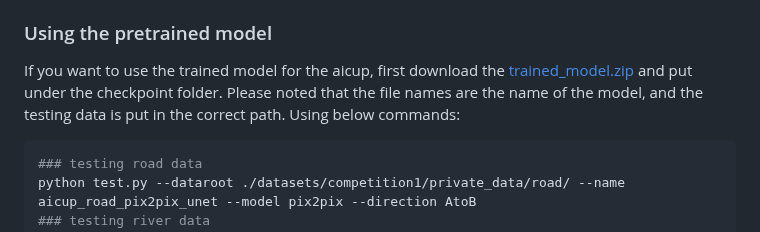
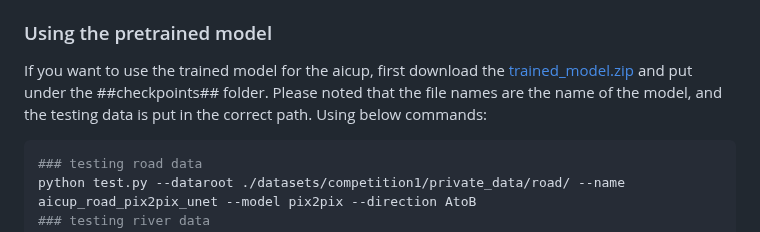
Before and after one commit to danny0926/AIcup_pix2pix, a Markdown page: README.md, the part around the change. GitHub-like rendering.

````diff
--- a/README.md
+++ b/README.md
@@ -57,7 +57,7 @@ python test.py --dataroot ./datasets/facades --name facades_pix2pix --model pix2
 - To train and test pix2pix-based colorization models, please add `--model colorization` and `--dataset_mode colorization`. See our training [tips](https://github.com/junyanz/pytorch-CycleGAN-and-pix2pix/blob/master/docs/tips.md#notes-on-colorization) for more details.
 
 ### Using the pretrained model
-If you want to use the trained model for the aicup, first download the [trained_model.zip](https://drive.google.com/file/d/1r3qU4AIT9TF2JzlWTjHJmafFTw-Kn3gb/view?usp=sharing) and put under the checkpoint folder. Please noted that the file names are the name of the model, and the testing data is put in the correct path.
+If you want to use the trained model for the aicup, first download the [trained_model.zip](https://drive.google.com/file/d/1r3qU4AIT9TF2JzlWTjHJmafFTw-Kn3gb/view?usp=sharing) and put under the ##checkpoints## folder. Please noted that the file names are the name of the model, and the testing data is put in the correct path.
 Using below commands:
 ```bash
 ### testing road data
````
